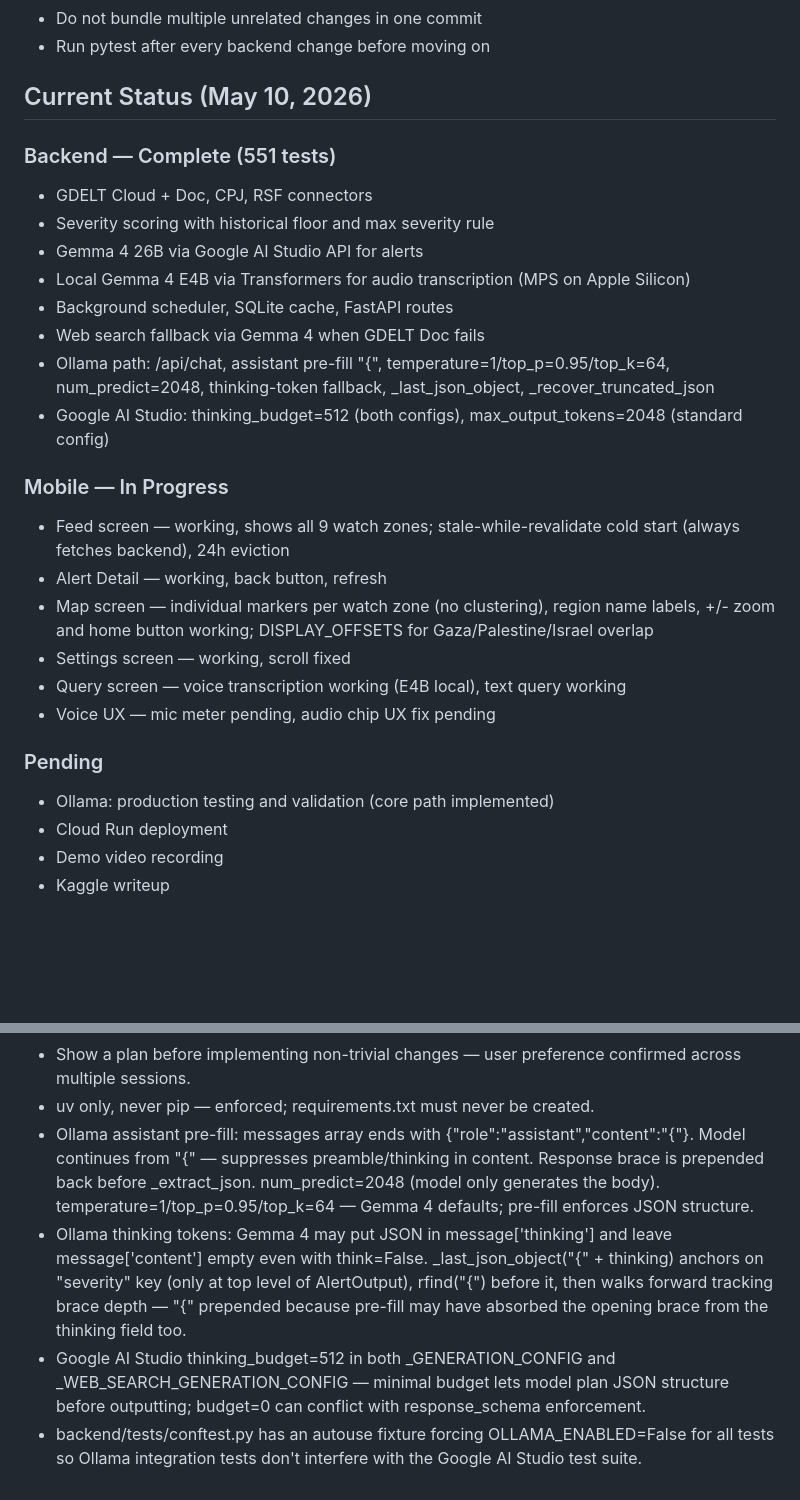
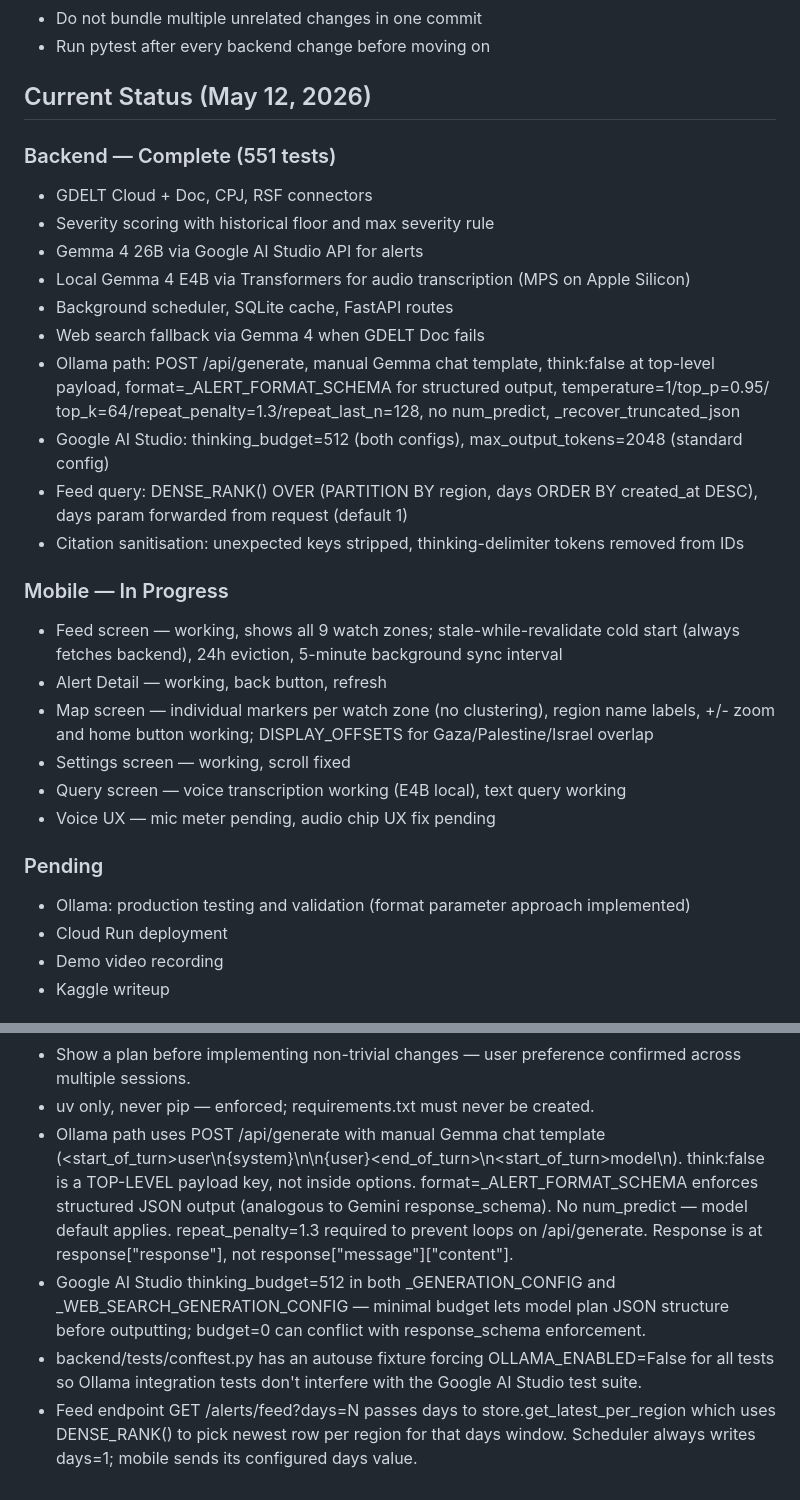
Before and after one commit to sl2902/focalpoint, a Markdown page: CLAUDE.md, 2 parts joined by grey strips. Rendered like a GitHub page; blank space fills up the shorter version.

```diff
--- a/CLAUDE.md
+++ b/CLAUDE.md
@@ -105,7 +105,7 @@ docs/
 - Do not bundle multiple unrelated changes in one commit
 - Run pytest after every backend change before moving on
 
-## Current Status (May 10, 2026)
+## Current Status (May 12, 2026)
 
 ### Backend — Complete (551 tests)
 - GDELT Cloud + Doc, CPJ, RSF connectors
@@ -114,12 +114,17 @@ docs/
 - Local Gemma 4 E4B via Transformers for audio transcription (MPS on Apple Silicon)
 - Background scheduler, SQLite cache, FastAPI routes
 - Web search fallback via Gemma 4 when GDELT Doc fails
-- Ollama path: /api/chat, assistant pre-fill "{", temperature=1/top_p=0.95/top_k=64,
-  num_predict=2048, thinking-token fallback, _last_json_object, _recover_truncated_json
+- Ollama path: POST /api/generate, manual Gemma chat template, think:false at top-level
+  payload, format=_ALERT_FORMAT_SCHEMA for structured output, temperature=1/top_p=0.95/
+  top_k=64/repeat_penalty=1.3/repeat_last_n=128, no num_predict, _recover_truncated_json
 - Google AI Studio: thinking_budget=512 (both configs), max_output_tokens=2048 (standard config)
+- Feed query: DENSE_RANK() OVER (PARTITION BY region, days ORDER BY created_at DESC),
+  days param forwarded from request (default 1)
+- Citation sanitisation: unexpected keys stripped, thinking-delimiter tokens removed from IDs
 
 ### Mobile — In Progress
-- Feed screen — working, shows all 9 watch zones; stale-while-revalidate cold start (always fetches backend), 24h eviction
+- Feed screen — working, shows all 9 watch zones; stale-while-revalidate cold start (always
+  fetches backend), 24h eviction, 5-minute background sync interval
 - Alert Detail — working, back button, refresh
 - Map screen — individual markers per watch zone (no clustering), region name labels,
   +/- zoom and home button working; DISPLAY_OFFSETS for Gaza/Palestine/Israel overlap
@@ -128,7 +133,7 @@ docs/
 - Voice UX — mic meter pending, audio chip UX fix pending
 
 ### Pending
-- Ollama: production testing and validation (core path implemented)
+- Ollama: production testing and validation (format parameter approach implemented)
 - Cloud Run deployment
 - Demo video recording
 - Kaggle writeup
@@ -147,18 +152,18 @@ docs/
 - Show a plan before implementing non-trivial changes — user preference confirmed
   across multiple sessions.
 - uv only, never pip — enforced; requirements.txt must never be created.
-- Ollama assistant pre-fill: messages array ends with {"role":"assistant","content":"{"}.
-  Model continues from "{" — suppresses preamble/thinking in content. Response brace
-  is prepended back before _extract_json. num_predict=2048 (model only generates the body).
-  temperature=1/top_p=0.95/top_k=64 — Gemma 4 defaults; pre-fill enforces JSON structure.
-- Ollama thinking tokens: Gemma 4 may put JSON in message['thinking'] and leave
-  message['content'] empty even with think=False. _last_json_object("{" + thinking)
-  anchors on "severity" key (only at top level of AlertOutput), rfind("{") before it,
-  then walks forward tracking brace depth — "{" prepended because pre-fill may have
-  absorbed the opening brace from the thinking field too.
+- Ollama path uses POST /api/generate with manual Gemma chat template
+  (<start_of_turn>user\n{system}\n\n{user}<end_of_turn>\n<start_of_turn>model\n).
+  think:false is a TOP-LEVEL payload key, not inside options. format=_ALERT_FORMAT_SCHEMA
+  enforces structured JSON output (analogous to Gemini response_schema). No num_predict —
+  model default applies. repeat_penalty=1.3 required to prevent loops on /api/generate.
+  Response is at response["response"], not response["message"]["content"].
 - Google AI Studio thinking_budget=512 in both _GENERATION_CONFIG and
   _WEB_SEARCH_GENERATION_CONFIG — minimal budget lets model plan JSON structure before
   outputting; budget=0 can conflict with response_schema enforcement.
 - backend/tests/conftest.py has an autouse fixture forcing OLLAMA_ENABLED=False
   for all tests so Ollama integration tests don't interfere with the Google AI
   Studio test suite.
+- Feed endpoint GET /alerts/feed?days=N passes days to store.get_latest_per_region
+  which uses DENSE_RANK() to pick newest row per region for that days window.
+  Scheduler always writes days=1; mobile sends its configured days value.
```
Also changed, not shown: docs/architecture.md (+36 -26 lines).
